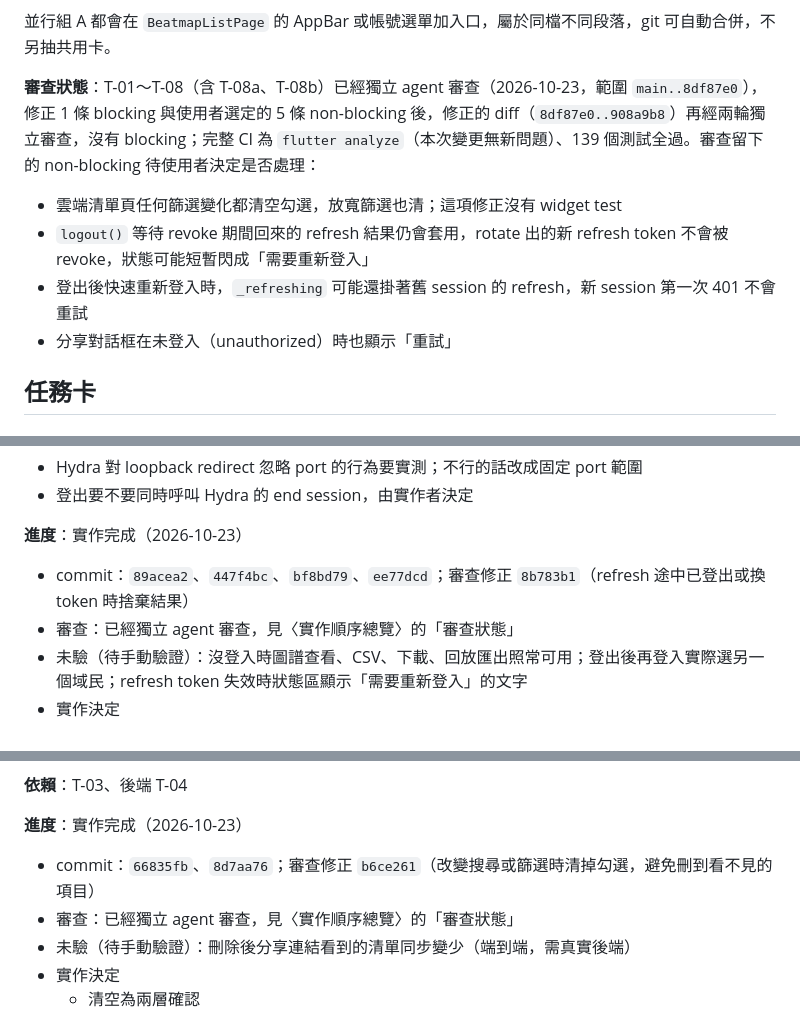
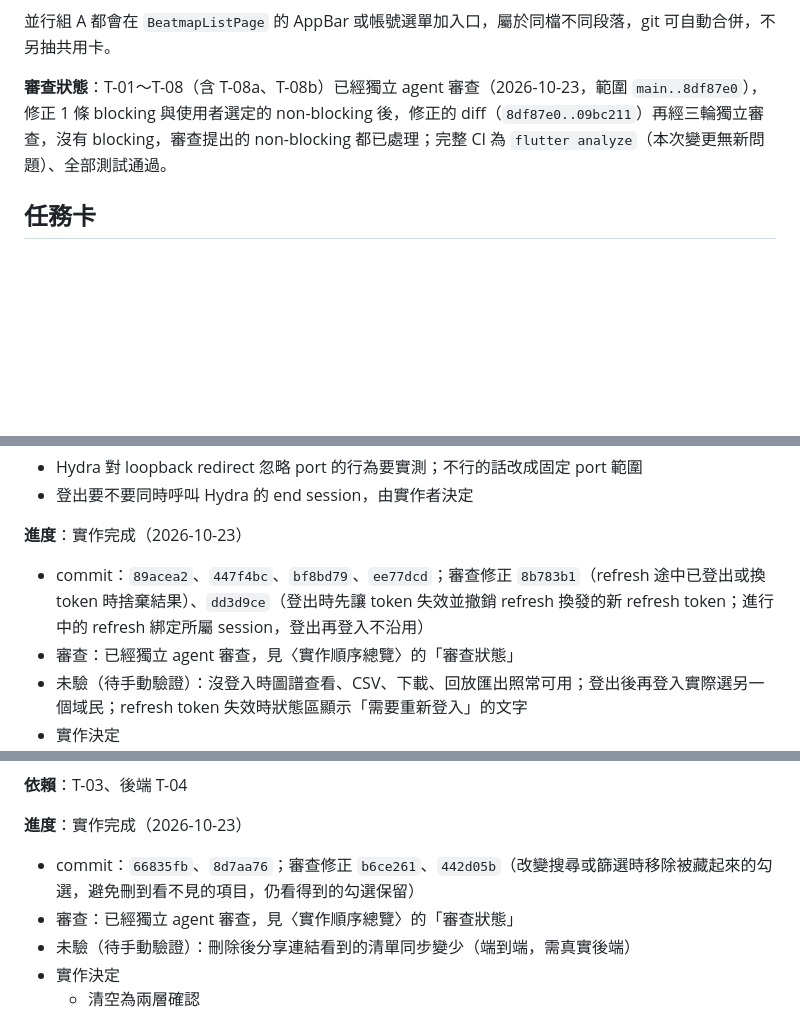
Before and after one commit to willy1236/osu_beatmap_storage, a Markdown page: docs/tickets/cloud-beatmap-sync.md, 3 parts joined by grey strips. Drawn GitHub-style; blank space fills up the shorter version.

Commit message:
docs: 任務卡回寫第二輪審查修正

```diff
--- a/docs/tickets/cloud-beatmap-sync.md
+++ b/docs/tickets/cloud-beatmap-sync.md
@@ -60,11 +60,7 @@ flowchart LR
 
 並行組 A 都會在 `BeatmapListPage` 的 AppBar 或帳號選單加入口，屬於同檔不同段落，git 可自動合併，不另抽共用卡。
 
-**審查狀態**：T-01～T-08（含 T-08a、T-08b）已經獨立 agent 審查（2026-10-23，範圍 `main..8df87e0`），修正 1 條 blocking 與使用者選定的 5 條 non-blocking 後，修正的 diff（`8df87e0..908a9b8`）再經兩輪獨立審查，沒有 blocking；完整 CI 為 `flutter analyze`（本次變更無新問題）、139 個測試全過。審查留下的 non-blocking 待使用者決定是否處理：
-- 雲端清單頁任何篩選變化都清空勾選，放寬篩選也清；這項修正沒有 widget test
-- `logout()` 等待 revoke 期間回來的 refresh 結果仍會套用，rotate 出的新 refresh token 不會被 revoke，狀態可能短暫閃成「需要重新登入」
-- 登出後快速重新登入時，`_refreshing` 可能還掛著舊 session 的 refresh，新 session 第一次 401 不會重試
-- 分享對話框在未登入（unauthorized）時也顯示「重試」
+**審查狀態**：T-01～T-08（含 T-08a、T-08b）已經獨立 agent 審查（2026-10-23，範圍 `main..8df87e0`），修正 1 條 blocking 與使用者選定的 non-blocking 後，修正的 diff（`8df87e0..09bc211`）再經三輪獨立審查，沒有 blocking，審查提出的 non-blocking 都已處理；完整 CI 為 `flutter analyze`（本次變更無新問題）、全部測試通過。
 
 ## 任務卡
 
@@ -109,7 +105,7 @@ flowchart LR
 - 登出要不要同時呼叫 Hydra 的 end session，由實作者決定
 
 **進度**：實作完成（2026-10-23）
-- commit：`89acea2`、`447f4bc`、`bf8bd79`、`ee77dcd`；審查修正 `8b783b1`（refresh 途中已登出或換 token 時捨棄結果）
+- commit：`89acea2`、`447f4bc`、`bf8bd79`、`ee77dcd`；審查修正 `8b783b1`（refresh 途中已登出或換 token 時捨棄結果）、`dd3d9ce`（登出時先讓 token 失效並撤銷 refresh 換發的新 refresh token；進行中的 refresh 綁定所屬 session，登出再登入不沿用）
 - 審查：已經獨立 agent 審查，見〈實作順序總覽〉的「審查狀態」
 - 未驗（待手動驗證）：沒登入時圖譜查看、CSV、下載、回放匯出照常可用；登出後再登入實際選另一個域民；refresh token 失效時狀態區顯示「需要重新登入」的文字
 - 實作決定
@@ -217,7 +213,7 @@ flowchart LR
 **依賴**：T-03、後端 T-04
 
 **進度**：實作完成（2026-10-23）
-- commit：`66835fb`、`8d7aa76`；審查修正 `b6ce261`（改變搜尋或篩選時清掉勾選，避免刪到看不見的項目）
+- commit：`66835fb`、`8d7aa76`；審查修正 `b6ce261`、`442d05b`（改變搜尋或篩選時移除被藏起來的勾選，避免刪到看不見的項目，仍看得到的勾選保留）
 - 審查：已經獨立 agent 審查，見〈實作順序總覽〉的「審查狀態」
 - 未驗（待手動驗證）：刪除後分享連結看到的清單同步變少（端到端，需真實後端）
 - 實作決定
```
Also changed, not shown: other parts of docs/tickets/cloud-beatmap-sync.md (+1 -1 lines).
